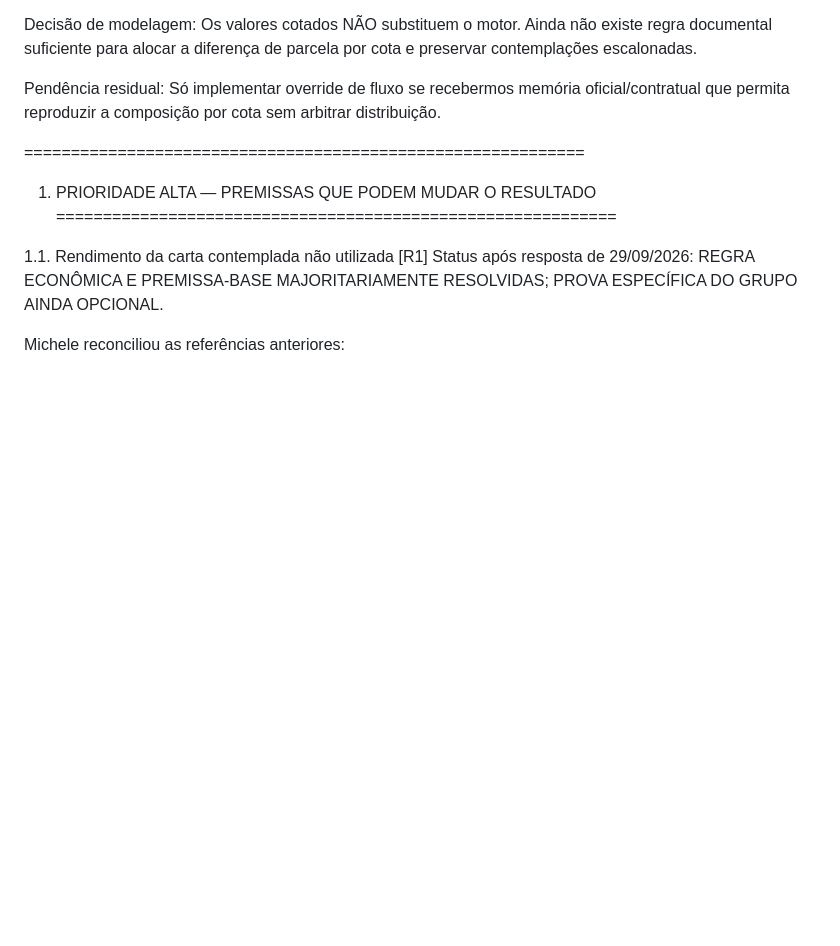
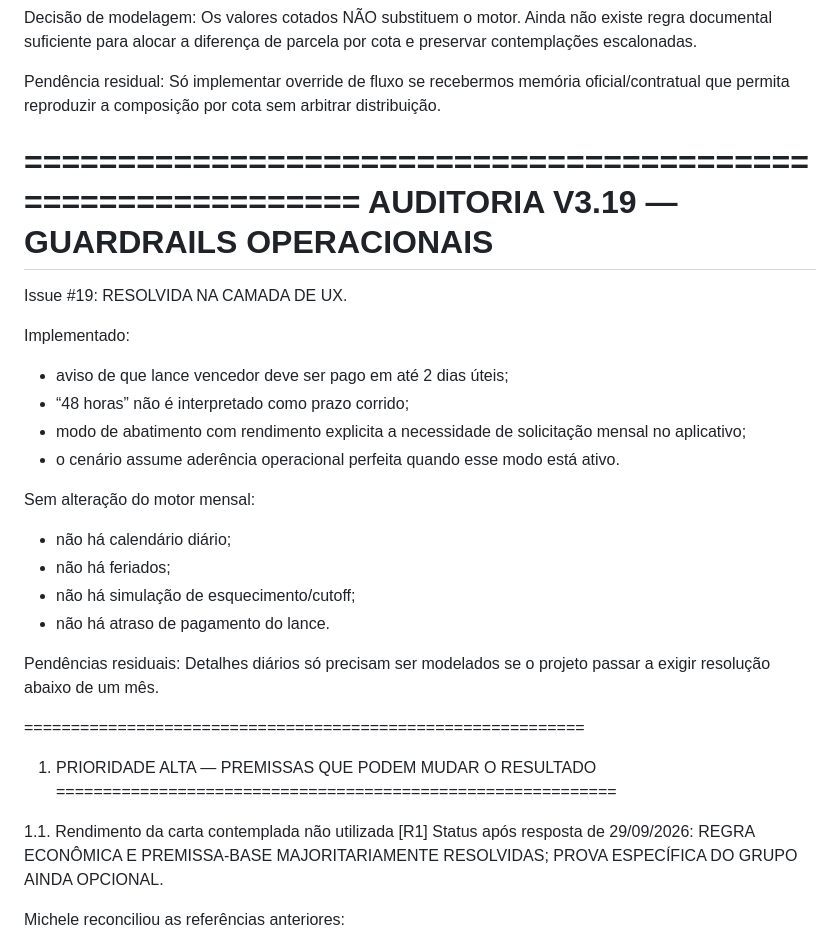
Before and after one commit to henriquecrang/cenarios-consorcio, a Markdown page: docs/pendencias.md, the part around the change. Rendered like a GitHub page; blank space fills up the shorter version.

Commit message:
docs: record V3.19 operational guardrails

```diff
--- a/docs/pendencias.md
+++ b/docs/pendencias.md
@@ -342,6 +342,27 @@ Pendência residual:
 Só implementar override de fluxo se recebermos memória oficial/contratual que permita reproduzir a composição por cota sem arbitrar distribuição.
 
 ============================================================
+AUDITORIA V3.19 — GUARDRAILS OPERACIONAIS
+============================================================
+
+Issue #19: RESOLVIDA NA CAMADA DE UX.
+
+Implementado:
+- aviso de que lance vencedor deve ser pago em até 2 dias úteis;
+- “48 horas” não é interpretado como prazo corrido;
+- modo de abatimento com rendimento explicita a necessidade de solicitação mensal no aplicativo;
+- o cenário assume aderência operacional perfeita quando esse modo está ativo.
+
+Sem alteração do motor mensal:
+- não há calendário diário;
+- não há feriados;
+- não há simulação de esquecimento/cutoff;
+- não há atraso de pagamento do lance.
+
+Pendências residuais:
+Detalhes diários só precisam ser modelados se o projeto passar a exigir resolução abaixo de um mês.
+
+============================================================
 1. PRIORIDADE ALTA — PREMISSAS QUE PODEM MUDAR O RESULTADO
 ============================================================
 
```
